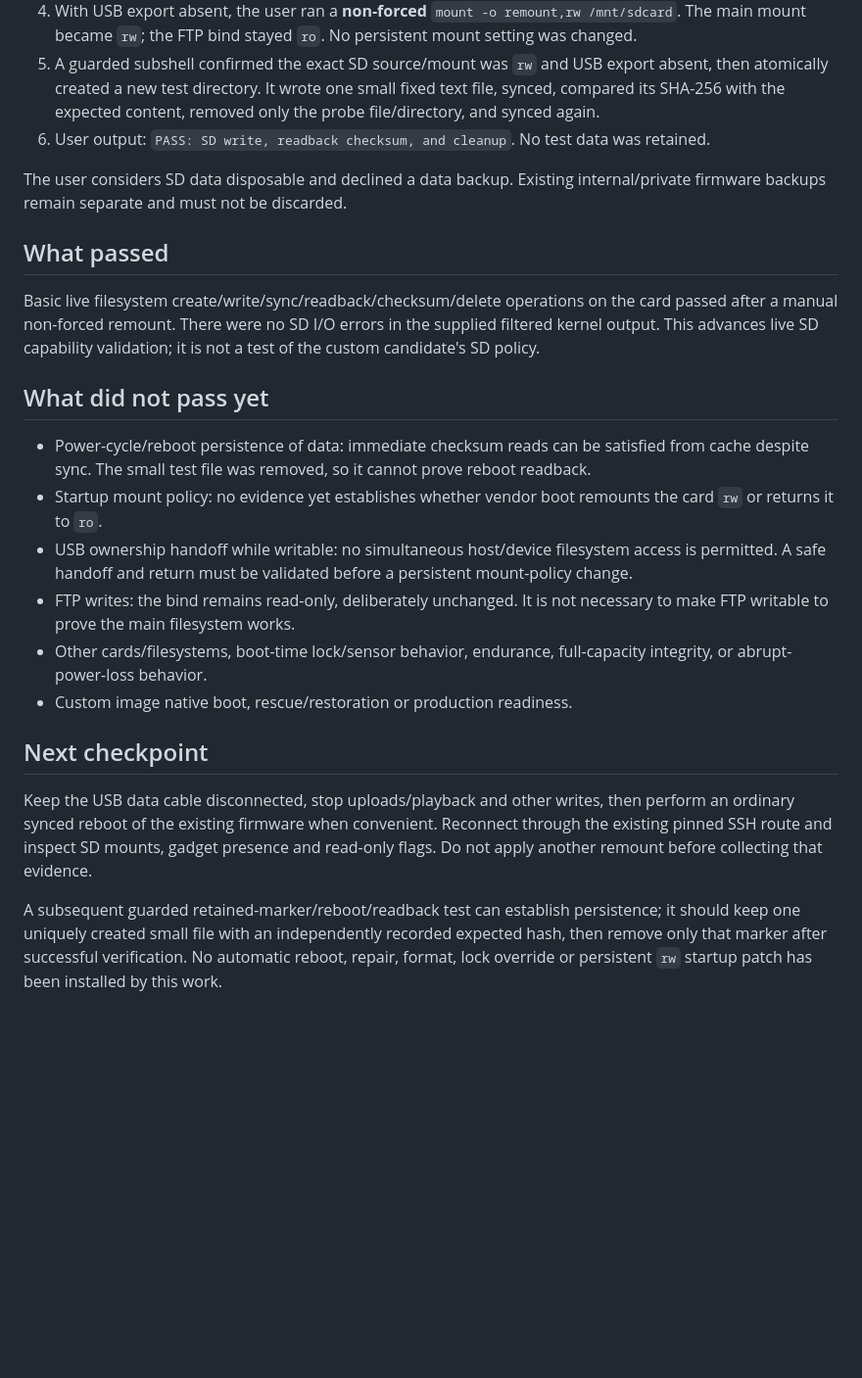
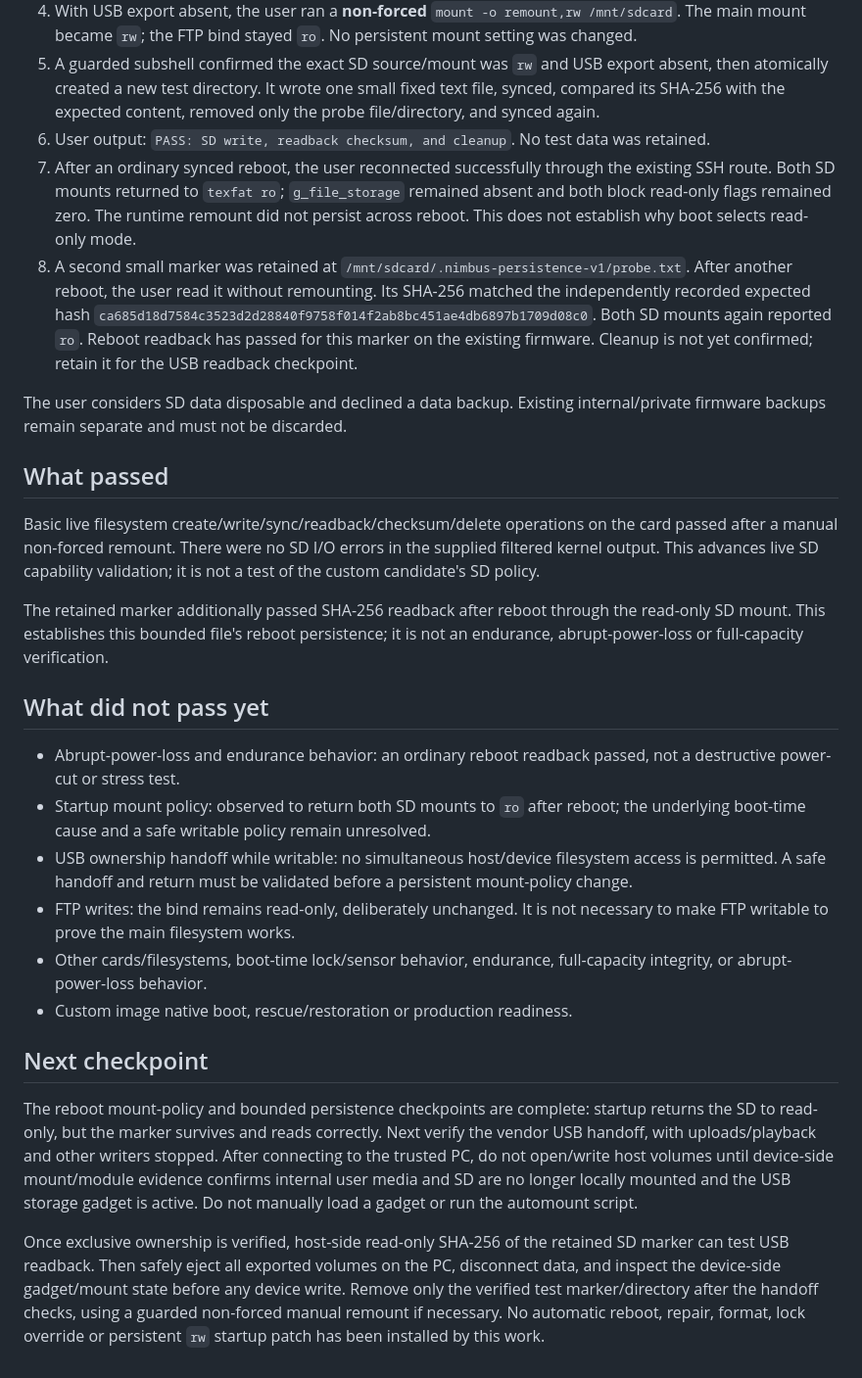
Before and after one commit to jayis1/nimbus-fieldkit, a Markdown page: docs/SD-VALIDATION.md, the part around the change. Shown at 98% size. Drawn GitHub-style; blank space fills up the shorter version.

Commit message:
Record SD reboot persistence and prepare exclusive USB handoff check

```diff
--- a/docs/SD-VALIDATION.md
+++ b/docs/SD-VALIDATION.md
@@ -10,6 +10,8 @@ The external 128GB card is detected at approximately 119GiB, its normal binary c
 4. With USB export absent, the user ran a **non-forced** `mount -o remount,rw /mnt/sdcard`. The main mount became `rw`; the FTP bind stayed `ro`. No persistent mount setting was changed.
 5. A guarded subshell confirmed the exact SD source/mount was `rw` and USB export absent, then atomically created a new test directory. It wrote one small fixed text file, synced, compared its SHA-256 with the expected content, removed only the probe file/directory, and synced again.
 6. User output: `PASS: SD write, readback checksum, and cleanup`. No test data was retained.
+7. After an ordinary synced reboot, the user reconnected successfully through the existing SSH route. Both SD mounts returned to `texfat ro`; `g_file_storage` remained absent and both block read-only flags remained zero. The runtime remount did not persist across reboot. This does not establish why boot selects read-only mode.
+8. A second small marker was retained at `/mnt/sdcard/.nimbus-persistence-v1/probe.txt`. After another reboot, the user read it without remounting. Its SHA-256 matched the independently recorded expected hash `ca685d18d7584c3523d2d28840f9758f014f2ab8bc451ae4db6897b1709d08c0`. Both SD mounts again reported `ro`. Reboot readback has passed for this marker on the existing firmware. Cleanup is not yet confirmed; retain it for the USB readback checkpoint.
 
 The user considers SD data disposable and declined a data backup. Existing internal/private firmware backups remain separate and must not be discarded.
 
@@ -17,10 +19,12 @@ The user considers SD data disposable and declined a data backup. Existing inter
 
 Basic live filesystem create/write/sync/readback/checksum/delete operations on the card passed after a manual non-forced remount. There were no SD I/O errors in the supplied filtered kernel output. This advances live SD capability validation; it is not a test of the custom candidate's SD policy.
 
+The retained marker additionally passed SHA-256 readback after reboot through the read-only SD mount. This establishes this bounded file's reboot persistence; it is not an endurance, abrupt-power-loss or full-capacity verification.
+
 ## What did not pass yet
 
-- Power-cycle/reboot persistence of data: immediate checksum reads can be satisfied from cache despite sync. The small test file was removed, so it cannot prove reboot readback.
-- Startup mount policy: no evidence yet establishes whether vendor boot remounts the card `rw` or returns it to `ro`.
+- Abrupt-power-loss and endurance behavior: an ordinary reboot readback passed, not a destructive power-cut or stress test.
+- Startup mount policy: observed to return both SD mounts to `ro` after reboot; the underlying boot-time cause and a safe writable policy remain unresolved.
 - USB ownership handoff while writable: no simultaneous host/device filesystem access is permitted. A safe handoff and return must be validated before a persistent mount-policy change.
 - FTP writes: the bind remains read-only, deliberately unchanged. It is not necessary to make FTP writable to prove the main filesystem works.
 - Other cards/filesystems, boot-time lock/sensor behavior, endurance, full-capacity integrity, or abrupt-power-loss behavior.
@@ -28,6 +32,6 @@ Basic live filesystem create/write/sync/readback/checksum/delete operations on t
 
 ## Next checkpoint
 
-Keep the USB data cable disconnected, stop uploads/playback and other writes, then perform an ordinary synced reboot of the existing firmware when convenient. Reconnect through the existing pinned SSH route and inspect SD mounts, gadget presence and read-only flags. Do not apply another remount before collecting that evidence.
+The reboot mount-policy and bounded persistence checkpoints are complete: startup returns the SD to read-only, but the marker survives and reads correctly. Next verify the vendor USB handoff, with uploads/playback and other writers stopped. After connecting to the trusted PC, do not open/write host volumes until device-side mount/module evidence confirms internal user media and SD are no longer locally mounted and the USB storage gadget is active. Do not manually load a gadget or run the automount script.
 
-A subsequent guarded retained-marker/reboot/readback test can establish persistence; it should keep one uniquely created small file with an independently recorded expected hash, then remove only that marker after successful verification. No automatic reboot, repair, format, lock override or persistent `rw` startup patch has been installed by this work.
+Once exclusive ownership is verified, host-side read-only SHA-256 of the retained SD marker can test USB readback. Then safely eject all exported volumes on the PC, disconnect data, and inspect the device-side gadget/mount state before any device write. Remove only the verified test marker/directory after the handoff checks, using a guarded non-forced manual remount if necessary. No automatic reboot, repair, format, lock override or persistent `rw` startup patch has been installed by this work.
```
Also changed, not shown: docs/PRODUCTION-READINESS.md (+1 -1 lines).
